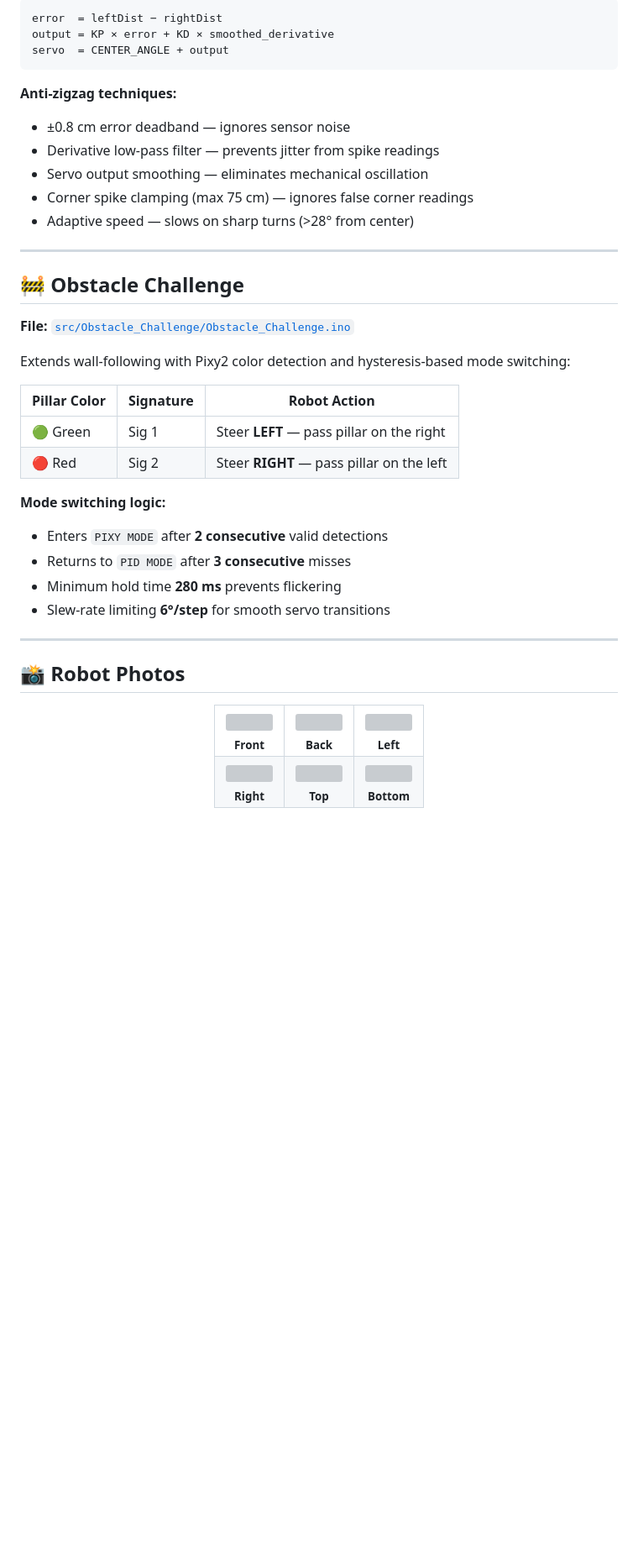
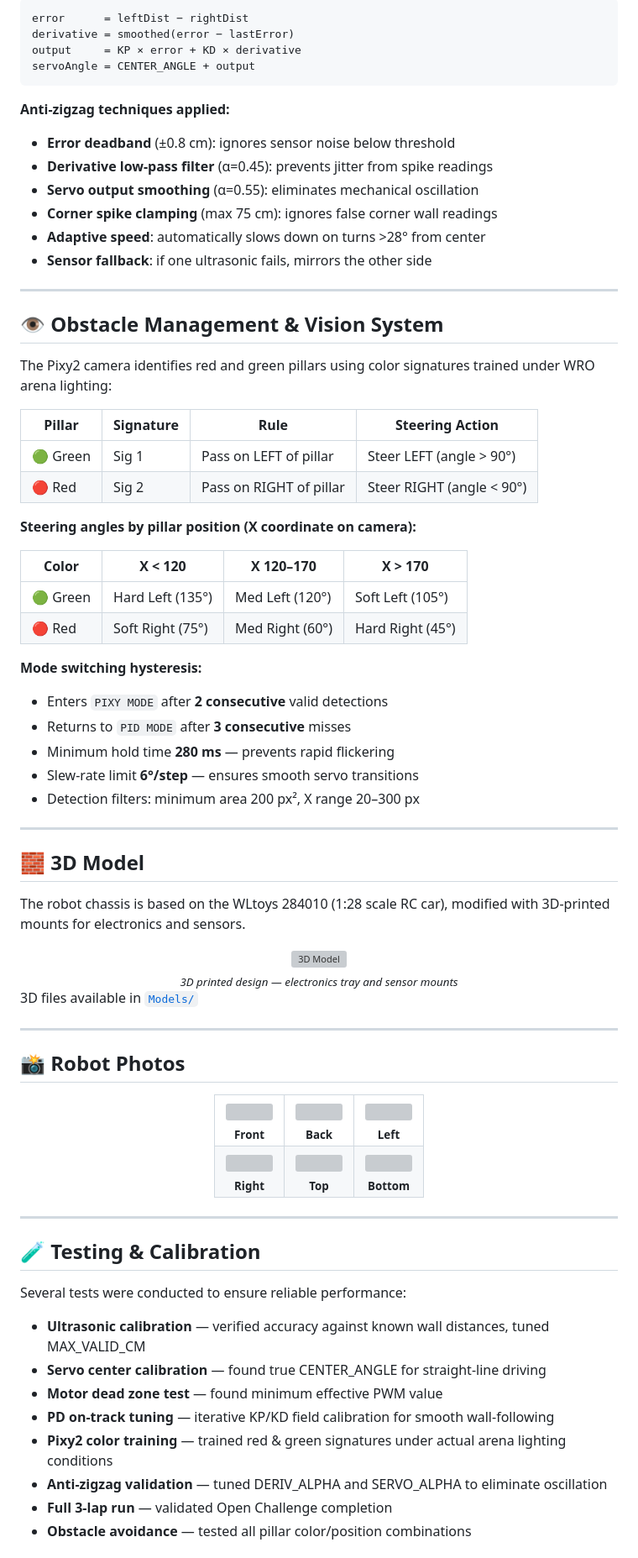
Before and after one commit to BllueWave/WRO-Future-Engineers-2026, a Markdown page: README.md, the part around one of its changes. Shown at 84% size. Rendered like a GitHub page; blank space fills up the shorter version; grey boxes are pictures that could not be loaded.

````diff
--- a/README.md
+++ b/README.md
@@ -133,35 +167,56 @@ Pure wall-following using a PD controller on dual ultrasonic sensor error:
 
 ```
-error  = leftDist − rightDist
-output = KP × error + KD × smoothed_derivative
-servo  = CENTER_ANGLE + output
+error      = leftDist − rightDist
+derivative = smoothed(error − lastError)
+output     = KP × error + KD × derivative
+servoAngle = CENTER_ANGLE + output
 ```
 
-**Anti-zigzag techniques:**
-- ±0.8 cm error deadband — ignores sensor noise
-- Derivative low-pass filter — prevents jitter from spike readings
-- Servo output smoothing — eliminates mechanical oscillation
-- Corner spike clamping (max 75 cm) — ignores false corner readings
-- Adaptive speed — slows on sharp turns (>28° from center)
+**Anti-zigzag techniques applied:**
+- **Error deadband** (±0.8 cm): ignores sensor noise below threshold
+- **Derivative low-pass filter** (α=0.45): prevents jitter from spike readings
+- **Servo output smoothing** (α=0.55): eliminates mechanical oscillation
+- **Corner spike clamping** (max 75 cm): ignores false corner wall readings
+- **Adaptive speed**: automatically slows down on turns >28° from center
+- **Sensor fallback**: if one ultrasonic fails, mirrors the other side
 
 ---
 
-## 🚧 Obstacle Challenge
+## 👁️ Obstacle Management & Vision System
 
-**File:** [`src/Obstacle_Challenge/Obstacle_Challenge.ino`](src/Obstacle_Challenge/Obstacle_Challenge.ino)
+The Pixy2 camera identifies red and green pillars using color signatures trained under WRO arena lighting:
 
-Extends wall-following with Pixy2 color detection and hysteresis-based mode switching:
+| Pillar | Signature | Rule | Steering Action |
+|--------|-----------|------|----------------|
+| 🟢 Green | Sig 1 | Pass on LEFT of pillar | Steer LEFT (angle > 90°) |
+| 🔴 Red | Sig 2 | Pass on RIGHT of pillar | Steer RIGHT (angle < 90°) |
 
-| Pillar Color | Signature | Robot Action |
-|-------------|-----------|-------------|
-| 🟢 Green | Sig 1 | Steer **LEFT** — pass pillar on the right |
-| 🔴 Red | Sig 2 | Steer **RIGHT** — pass pillar on the left |
+**Steering angles by pillar position (X coordinate on camera):**
 
-**Mode switching logic:**
+| Color | X < 120 | X 120–170 | X > 170 |
+|-------|---------|-----------|---------|
+| 🟢 Green | Hard Left (135°) | Med Left (120°) | Soft Left (105°) |
+| 🔴 Red | Soft Right (75°) | Med Right (60°) | Hard Right (45°) |
+
+**Mode switching hysteresis:**
 - Enters `PIXY MODE` after **2 consecutive** valid detections
 - Returns to `PID MODE` after **3 consecutive** misses
-- Minimum hold time **280 ms** prevents flickering
-- Slew-rate limiting **6°/step** for smooth servo transitions
+- Minimum hold time **280 ms** — prevents rapid flickering
+- Slew-rate limit **6°/step** — ensures smooth servo transitions
+- Detection filters: minimum area 200 px², X range 20–300 px
+
+---
+
+## 🧱 3D Model
+
+The robot chassis is based on the WLtoys 284010 (1:28 scale RC car), modified with 3D-printed mounts for electronics and sensors.
+
+<div align="center">
+<img width="512" src="https://github.com/user-attachments/assets/41ec272d-5294-4c83-8e19-9ecab00ad179" alt="3D Model"/>
+<br/><sub><i>3D printed design — electronics tray and sensor mounts</i></sub>
+</div>
+
+3D files available in [`Models/`](Models/)
 
 ---
 
@@ -181,3 +236,19 @@ Extends wall-following with Pixy2 color detection and hysteresis-based mode swit
   </tr>
 </table>
 </div>
+
+---
+
+## 🧪 Testing & Calibration
+
+Several tests were conducted to ensure reliable performance:
+
+- **Ultrasonic calibration** — verified accuracy against known wall distances, tuned MAX_VALID_CM
+- **Servo center calibration** — found true CENTER_ANGLE for straight-line driving
+- **Motor dead zone test** — found minimum effective PWM value
+- **PD on-track tuning** — iterative KP/KD field calibration for smooth wall-following
+- **Pixy2 color training** — trained red & green signatures under actual arena lighting conditions
+- **Anti-zigzag validation** — tuned DERIV_ALPHA and SERVO_ALPHA to eliminate oscillation
+- **Full 3-lap run** — validated Open Challenge completion
+- **Obstacle avoidance** — tested all pillar color/position combinations
+
````
Also changed, not shown: other parts of README.md (+110 -79 lines).
